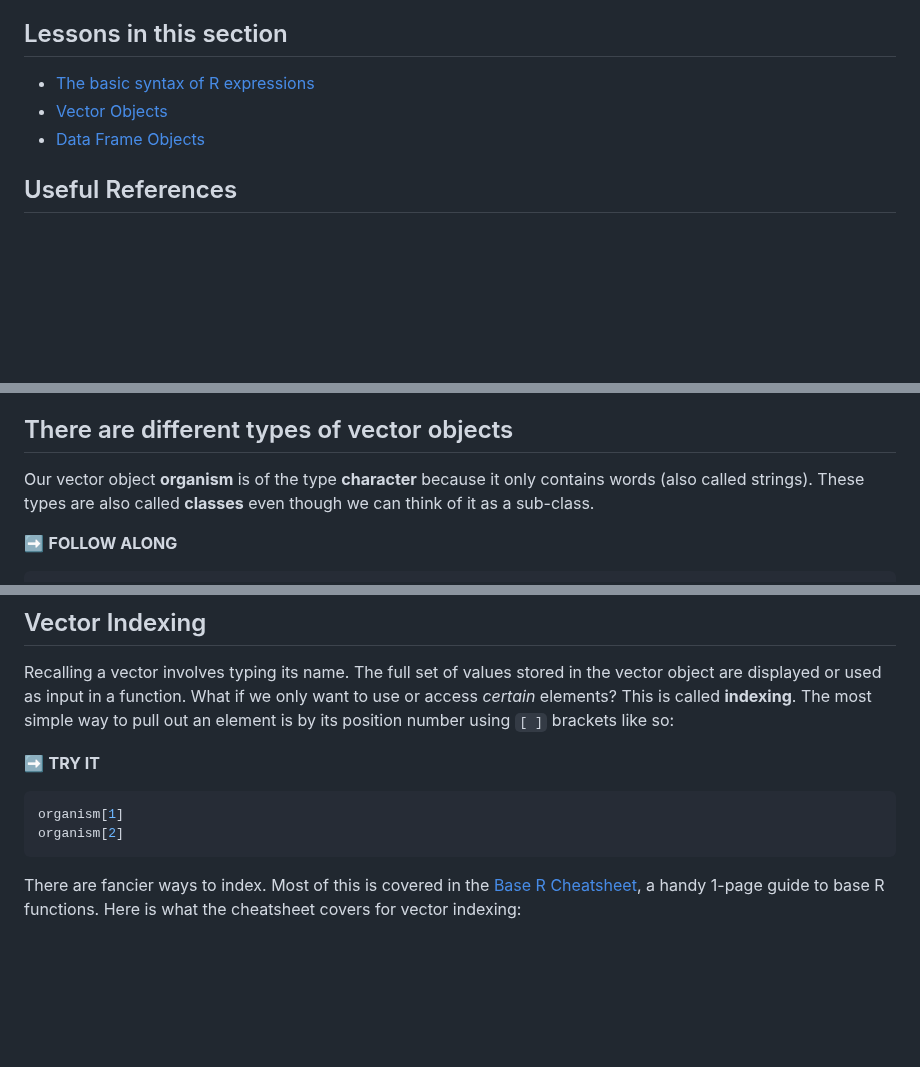
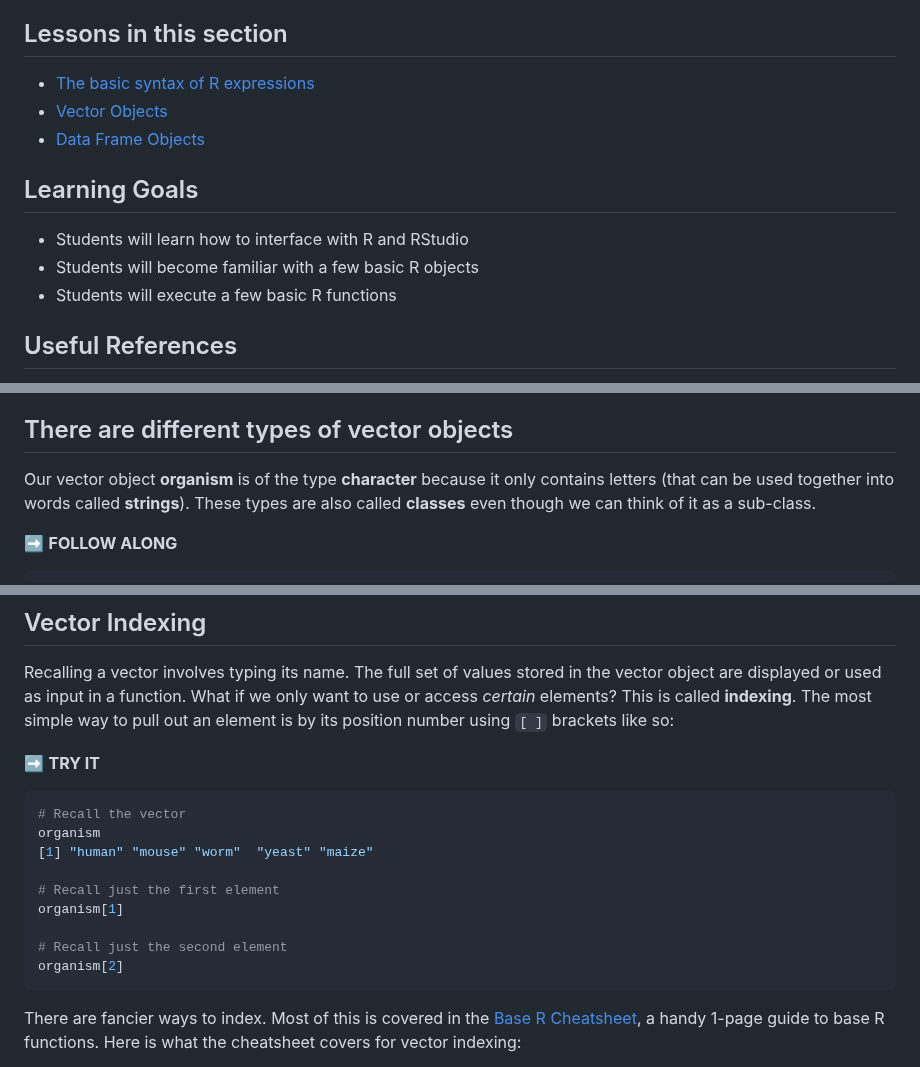
Before and after one commit to Colorado-State-University-CMB/CM580A3-Intro-to-qCMB-2023, a Markdown page: 01_RStudio_ErinNishimura/230125_02_R_Objects.md, 3 parts joined by grey strips. Drawn GitHub-style; blank space fills up the shorter version.

````diff
--- a/01_RStudio_ErinNishimura/230125_02_R_Objects.md
+++ b/01_RStudio_ErinNishimura/230125_02_R_Objects.md
@@ -7,4 +7,11 @@ January 23, 2023
   * [Data Frame Objects](#data-frame-objects)
 
 
+## Learning Goals
+
+  * Students will learn how to interface with R and RStudio
+  * Students will become familiar with a few basic R objects
+  * Students will execute a few basic R functions
+
+
 ## Useful References
@@ -115,7 +124,7 @@ organism[3]
 
 ## There are different types of vector objects
 
-Our vector object **organism** is of the type **character** because it only contains words (also called strings). These types are also called **classes** even though we can think of it as a sub-class.
+Our vector object **organism** is of the type **character** because it only contains letters (that can be used together into words called **strings**). These types are also called **classes** even though we can think of it as a sub-class.
 
 ➡️ **FOLLOW ALONG**
 
@@ -142,7 +151,14 @@ Recalling a vector involves typing its name. The full set of values stored in th
 ➡️ **TRY IT**
 
 ```r
+# Recall the vector
+organism
+[1] "human" "mouse" "worm"  "yeast" "maize"
+
+# Recall just the first element
 organism[1]
+
+# Recall just the second element
 organism[2]
 ```
 
````
Also changed, not shown: other parts of 01_RStudio_ErinNishimura/230125_02_R_Objects.md (+2 -0 lines).
